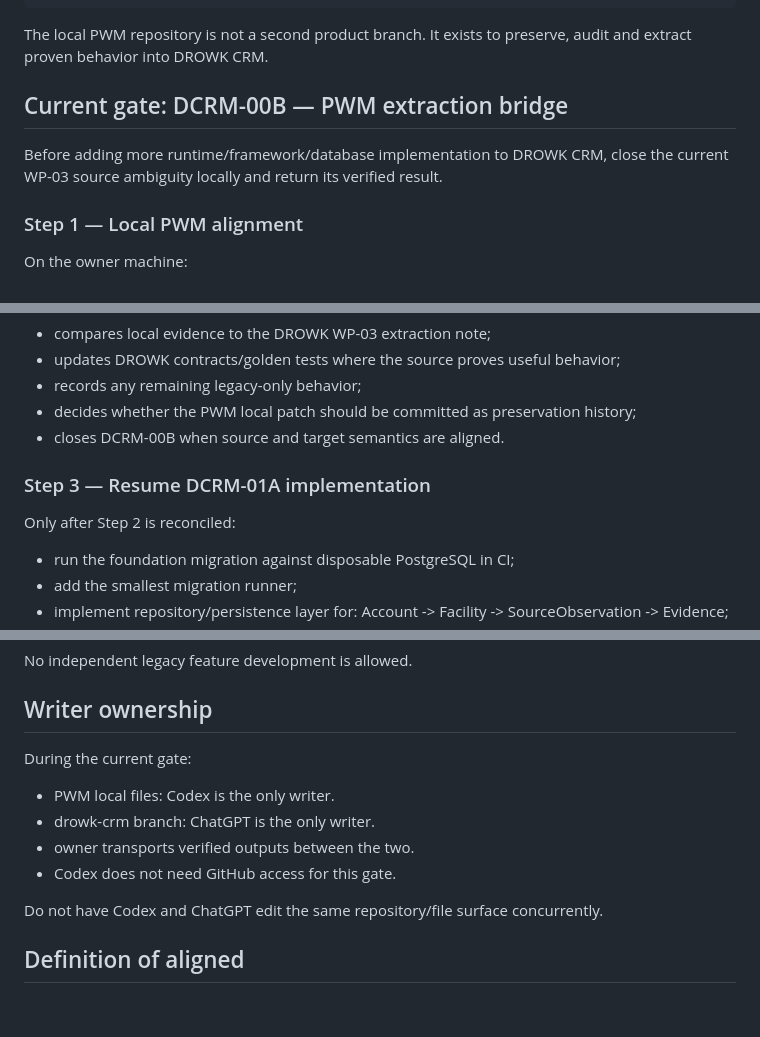
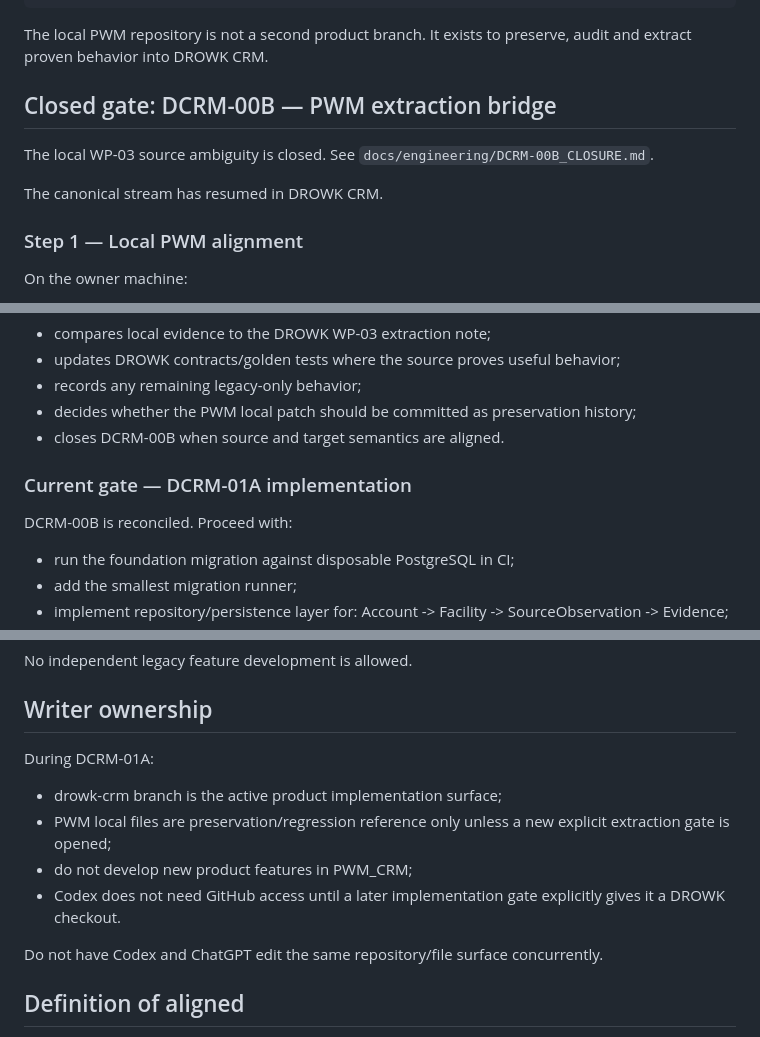
Before and after one commit to drowknet/drowk-crm, a Markdown page: docs/engineering/CURRENT_EXECUTION_SEQUENCE.md, 3 parts joined by grey strips. Drawn GitHub-style; blank space fills up the shorter version.

Commit message:
Engineering: advance active gate to DCRM-01A

```diff
--- a/docs/engineering/CURRENT_EXECUTION_SEQUENCE.md
+++ b/docs/engineering/CURRENT_EXECUTION_SEQUENCE.md
@@ -25,10 +25,12 @@ new executable product
 The local PWM repository is not a second product branch. It exists to preserve,
 audit and extract proven behavior into DROWK CRM.
 
-## Current gate: DCRM-00B — PWM extraction bridge
+## Closed gate: DCRM-00B — PWM extraction bridge
 
-Before adding more runtime/framework/database implementation to DROWK CRM, close
-the current WP-03 source ambiguity locally and return its verified result.
+The local WP-03 source ambiguity is closed. See
+`docs/engineering/DCRM-00B_CLOSURE.md`.
+
+The canonical stream has resumed in DROWK CRM.
 
 ### Step 1 — Local PWM alignment
 
@@ -64,9 +66,9 @@ ChatGPT then:
 - decides whether the PWM local patch should be committed as preservation history;
 - closes DCRM-00B when source and target semantics are aligned.
 
-### Step 3 — Resume DCRM-01A implementation
+### Current gate — DCRM-01A implementation
 
-Only after Step 2 is reconciled:
+DCRM-00B is reconciled. Proceed with:
 
 - run the foundation migration against disposable PostgreSQL in CI;
 - add the smallest migration runner;
@@ -84,12 +86,12 @@ No independent legacy feature development is allowed.
 
 ## Writer ownership
 
-During the current gate:
+During DCRM-01A:
 
-- PWM local files: Codex is the only writer.
-- drowk-crm branch: ChatGPT is the only writer.
-- owner transports verified outputs between the two.
-- Codex does not need GitHub access for this gate.
+- drowk-crm branch is the active product implementation surface;
+- PWM local files are preservation/regression reference only unless a new explicit extraction gate is opened;
+- do not develop new product features in PWM_CRM;
+- Codex does not need GitHub access until a later implementation gate explicitly gives it a DROWK checkout.
 
 Do not have Codex and ChatGPT edit the same repository/file surface concurrently.
 
```
Also changed, not shown: other parts of docs/engineering/CURRENT_EXECUTION_SEQUENCE.md (+1 -1 lines).
